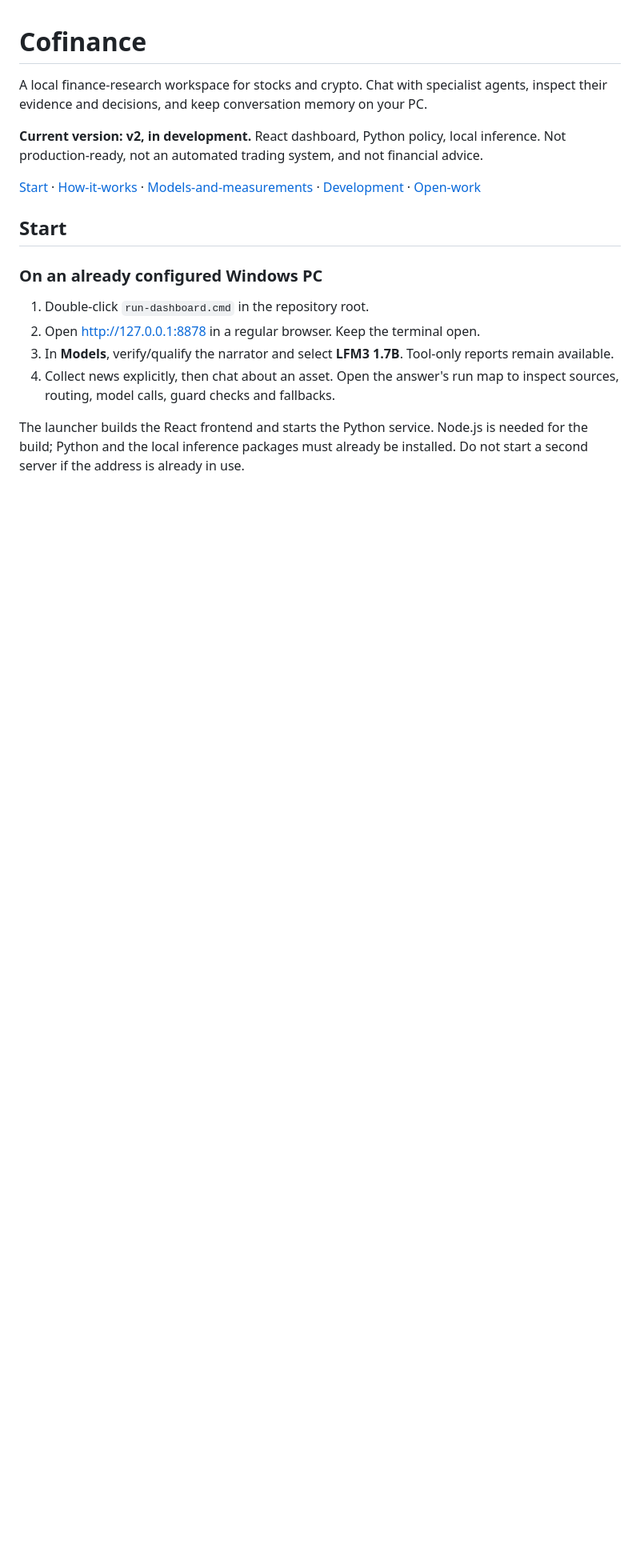
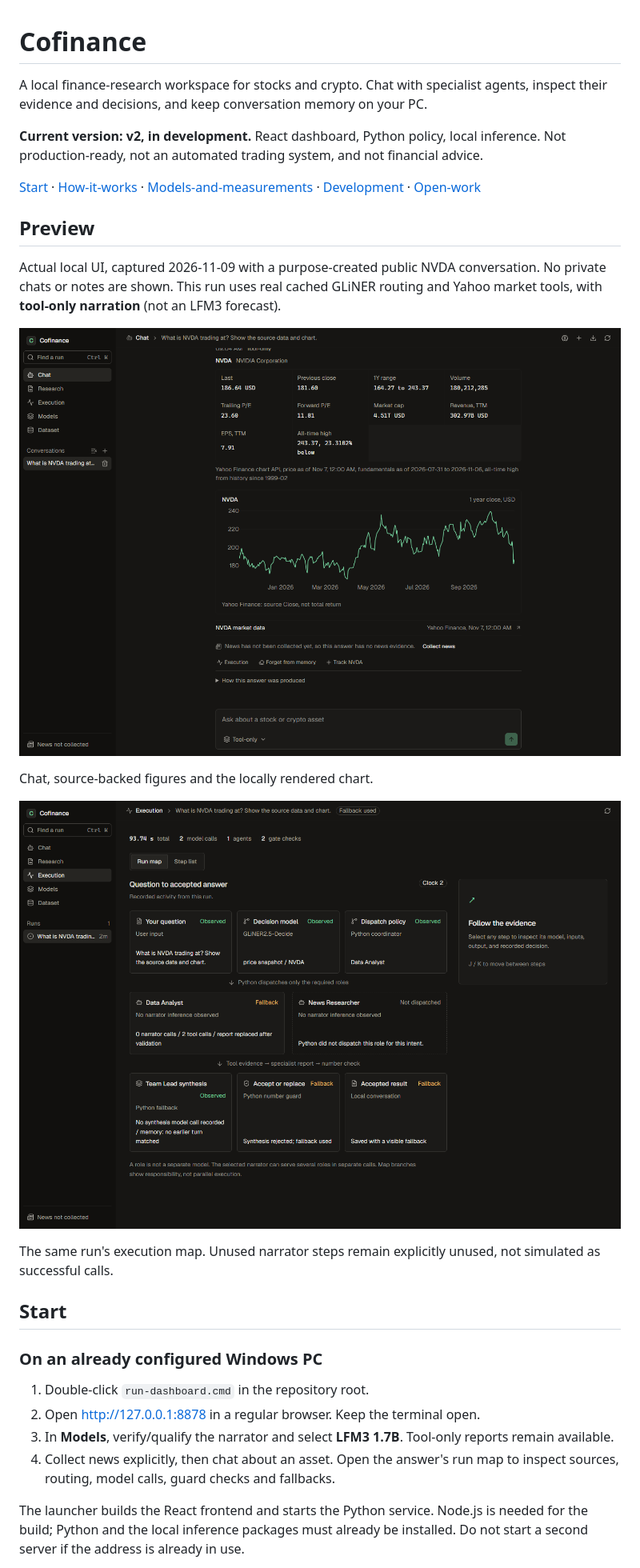
Before and after one commit to creosB/Cofinance, a Markdown page: README.md, the part around one of its changes. Shown at 80% size. Rendered like a GitHub page; pictures changed too: docs/screenshots/chat.png (added), docs/screenshots/execution.png (added); blank space fills up the shorter version.

Commit message:
Add real public-data chat and execution screenshots to the README

```diff
--- a/README.md
+++ b/README.md
@@ -5,6 +5,18 @@ A local finance-research workspace for stocks and crypto. Chat with specialist a
 **Current version: v2, in development.** React dashboard, Python policy, local inference. Not production-ready, not an automated trading system, and not financial advice.
 
 [Start](#start) · [How-it-works](#how-it-works) · [Models-and-measurements](#models-and-measurements) · [Development](#development) · [Open-work](#open-work)
+
+## Preview
+
+Actual local UI, captured 2026-11-09 with a purpose-created public NVDA conversation. No private chats or notes are shown. This run uses real cached GLiNER routing and Yahoo market tools, with **tool-only narration** (not an LFM3 forecast).
+
+![Cofinance chat with provider-backed NVDA data and a price chart](docs/screenshots/chat.png)
+
+Chat, source-backed figures and the locally rendered chart.
+
+![Cofinance execution map showing the recorded routing, tool and guard path](docs/screenshots/execution.png)
+
+The same run's execution map. Unused narrator steps remain explicitly unused, not simulated as successful calls.
 
 ## Start
 
```
Also changed, not shown: other parts of README.md (+1 -1 lines).
